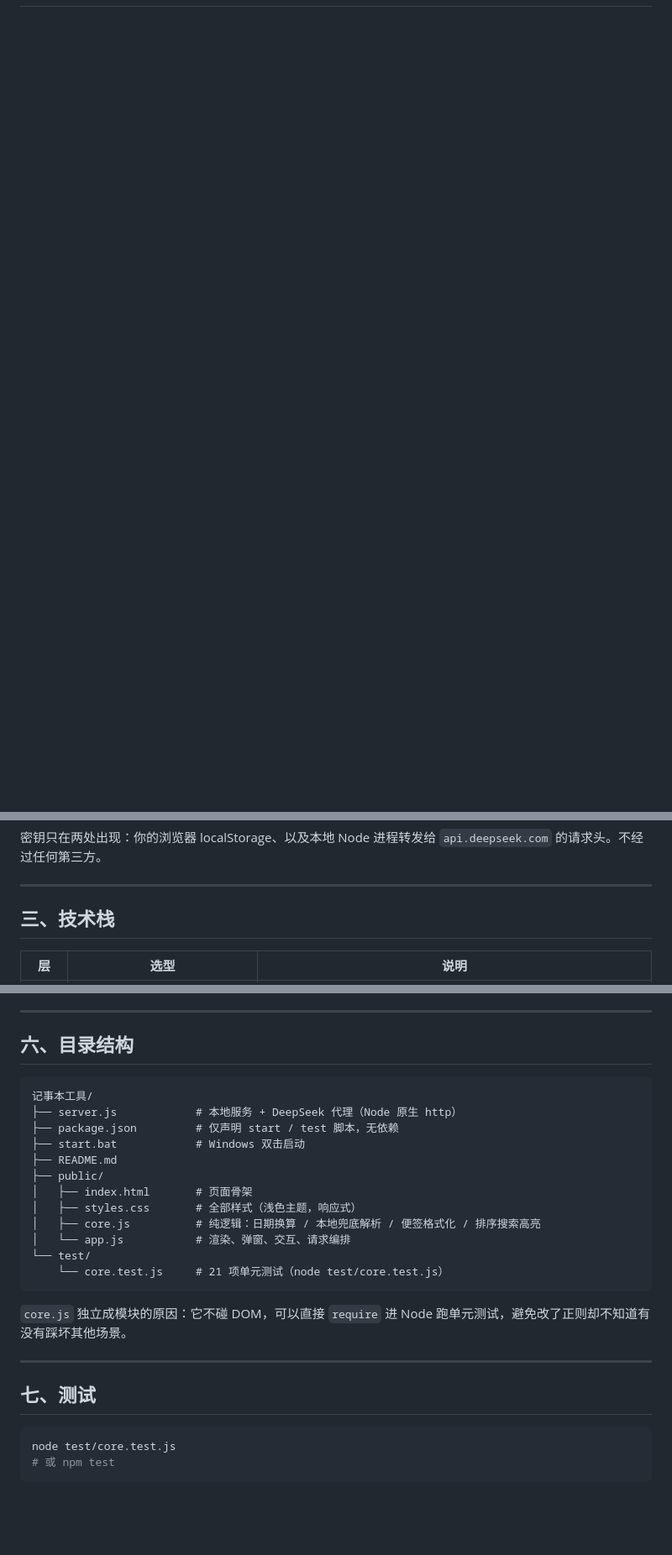
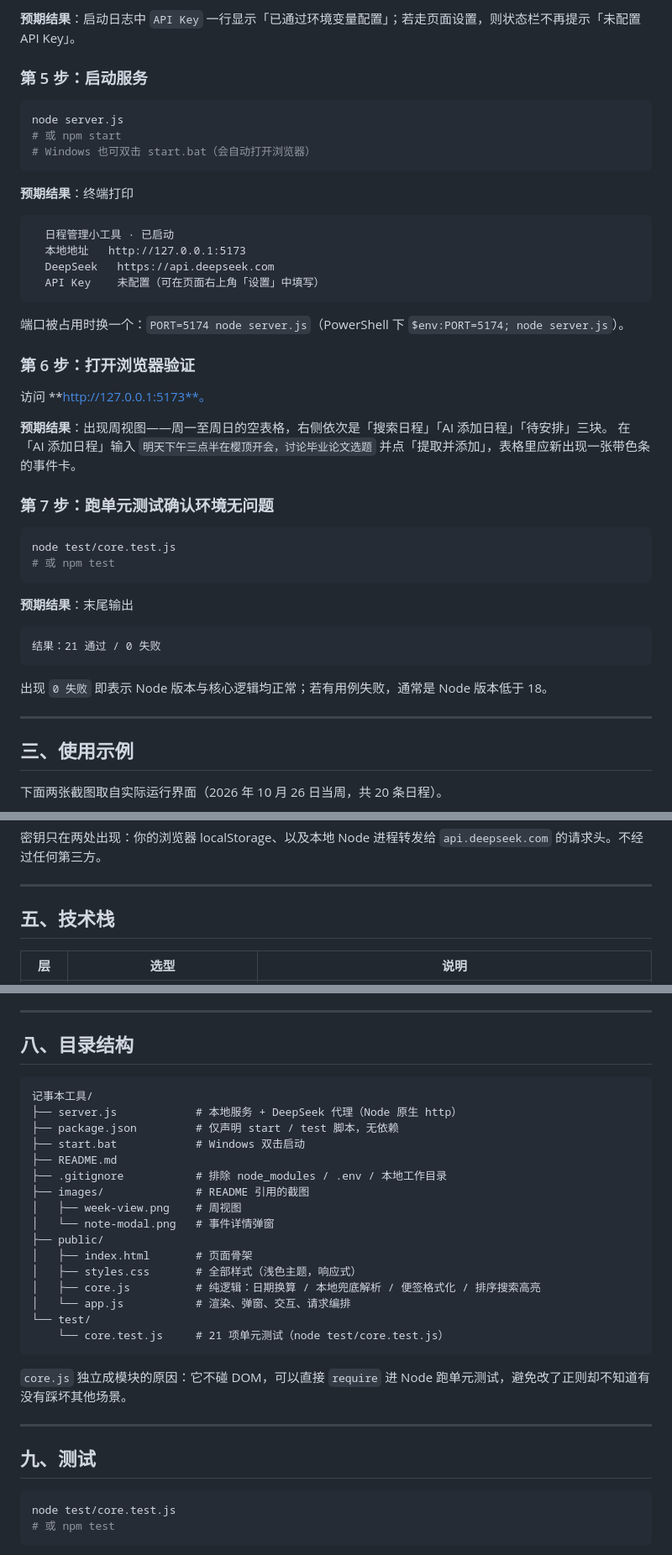
Before and after one commit to shanxisheng108/week-schedule-deepseek, a Markdown page: README.md, 3 parts joined by grey strips. Shown at 84% size. Drawn GitHub-style; blank space fills up the shorter version.

````diff
--- a/README.md
+++ b/README.md
@@ -24,0 +94,49 @@ node server.js
+**预期结果**：启动日志中 `API Key` 一行显示「已通过环境变量配置」；若走页面设置，则状态栏不再提示「未配置 API Key」。
+
+### 第 5 步：启动服务
+
+```bash
+node server.js
+# 或 npm start
+# Windows 也可双击 start.bat（会自动打开浏览器）
+```
+
+**预期结果**：终端打印
+
+```
+  日程管理小工具 · 已启动
+  本地地址   http://127.0.0.1:5173
+  DeepSeek   https://api.deepseek.com
+  API Key    未配置（可在页面右上角「设置」中填写）
+```
+
+端口被占用时换一个：`PORT=5174 node server.js`（PowerShell 下 `$env:PORT=5174; node server.js`）。
+
+### 第 6 步：打开浏览器验证
+
+访问 **http://127.0.0.1:5173**。
+
+**预期结果**：出现周视图——周一至周日的空表格，右侧依次是「搜索日程」「AI 添加日程」「待安排」三块。
+在「AI 添加日程」输入 `明天下午三点半在樱顶开会，讨论毕业论文选题` 并点「提取并添加」，表格里应新出现一张带色条的事件卡。
+
+### 第 7 步：跑单元测试确认环境无问题
+
+```bash
+node test/core.test.js
+# 或 npm test
+```
+
+**预期结果**：末尾输出
+
+```
+结果：21 通过 / 0 失败
+```
+
+出现 `0 失败` 即表示 Node 版本与核心逻辑均正常；若有用例失败，通常是 Node 版本低于 18。
+
+---
+
+## 三、使用示例
+
+下面两张截图取自实际运行界面（2026 年 10 月 26 日当周，共 20 条日程）。
+
@@ -54,7 +183,7 @@ set DEEPSEEK_API_KEY=sk-xxxxxxxx && node server.js
 
 ---
 
-## 三、技术栈
+## 五、技术栈
 
 | 层 | 选型 | 说明 |
 | --- | --- | --- |
@@ -167,7 +296,7 @@ set DEEPSEEK_API_KEY=sk-xxxxxxxx && node server.js
 
 ---
 
-## 六、目录结构
+## 八、目录结构
 
 ```
 记事本工具/
@@ -175,6 +304,10 @@ set DEEPSEEK_API_KEY=sk-xxxxxxxx && node server.js
 ├── package.json         # 仅声明 start / test 脚本，无依赖
 ├── start.bat            # Windows 双击启动
 ├── README.md
+├── .gitignore           # 排除 node_modules / .env / 本地工作目录
+├── images/              # README 引用的截图
+│   ├── week-view.png    # 周视图
+│   └── note-modal.png   # 事件详情弹窗
 ├── public/
 │   ├── index.html       # 页面骨架
 │   ├── styles.css       # 全部样式（浅色主题，响应式）
@@ -188,7 +321,7 @@ set DEEPSEEK_API_KEY=sk-xxxxxxxx && node server.js
 
 ---
 
-## 七、测试
+## 九、测试
 
 ```bash
 node test/core.test.js
````
Also changed, not shown: other parts of README.md (+84 -4 lines), images/note-modal.png (added), images/week-view.png (added).
